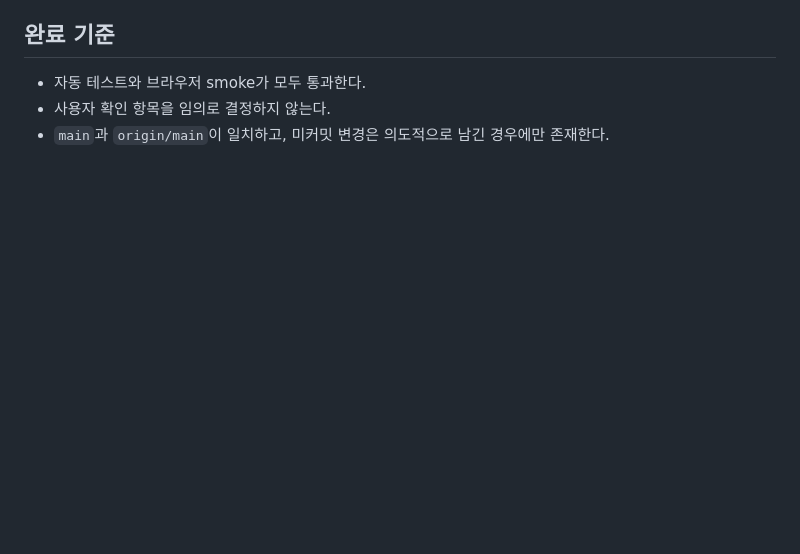
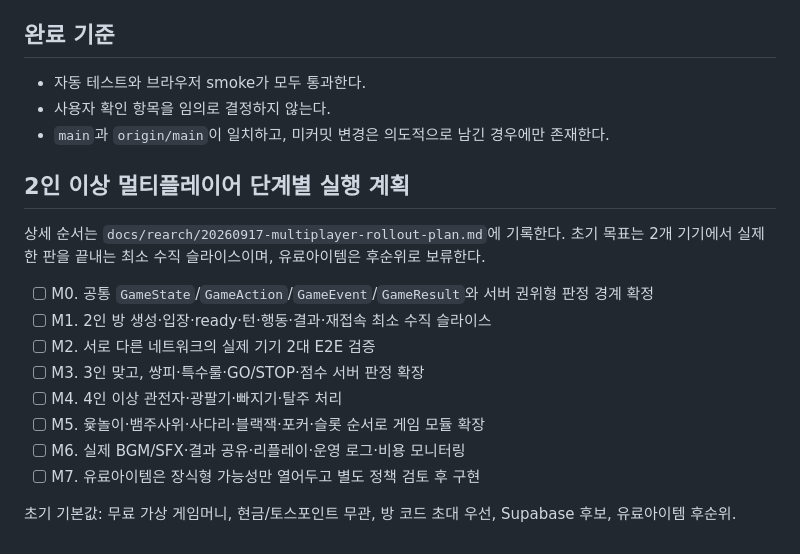
Before and after one commit to Alexnetster/gameHwatoo1, a Markdown page: docs/rearch/20260917-execution-checklist.md, the part around the change. Drawn GitHub-style; blank space fills up the shorter version.

Commit message:
docs: 멀티플레이어 단계별 구현 계획 추가

```diff
--- a/docs/rearch/20260917-execution-checklist.md
+++ b/docs/rearch/20260917-execution-checklist.md
@@ -61,3 +61,17 @@
 - 자동 테스트와 브라우저 smoke가 모두 통과한다.
 - 사용자 확인 항목을 임의로 결정하지 않는다.
 - `main`과 `origin/main`이 일치하고, 미커밋 변경은 의도적으로 남긴 경우에만 존재한다.
+## 2인 이상 멀티플레이어 단계별 실행 계획
+
+상세 순서는 `docs/rearch/20260917-multiplayer-rollout-plan.md`에 기록한다. 초기 목표는 2개 기기에서 실제 한 판을 끝내는 최소 수직 슬라이스이며, 유료아이템은 후순위로 보류한다.
+
+- [ ] M0. 공통 `GameState`/`GameAction`/`GameEvent`/`GameResult`와 서버 권위형 판정 경계 확정
+- [ ] M1. 2인 방 생성·입장·ready·턴·행동·결과·재접속 최소 수직 슬라이스
+- [ ] M2. 서로 다른 네트워크의 실제 기기 2대 E2E 검증
+- [ ] M3. 3인 맞고, 쌍피·특수룰·GO/STOP·점수 서버 판정 확장
+- [ ] M4. 4인 이상 관전자·광팔기·빠지기·탈주 처리
+- [ ] M5. 윷놀이·뱀주사위·사다리·블랙잭·포커·슬롯 순서로 게임 모듈 확장
+- [ ] M6. 실제 BGM/SFX·결과 공유·리플레이·운영 로그·비용 모니터링
+- [ ] M7. 유료아이템은 장식형 가능성만 열어두고 별도 정책 검토 후 구현
+
+초기 기본값: 무료 가상 게임머니, 현금/토스포인트 무관, 방 코드 초대 우선, Supabase 후보, 유료아이템 후순위.
```
Also changed, not shown: docs/rearch/20260917-multiplayer-rollout-plan.md (added, +131 -0 lines).
